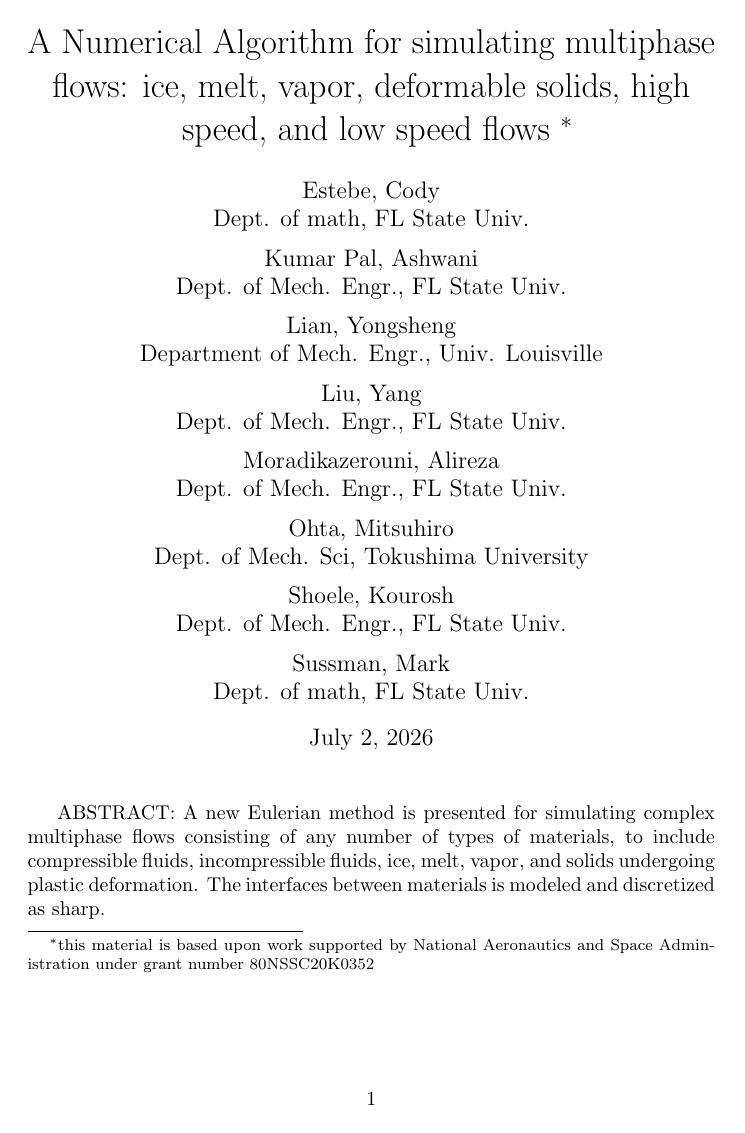
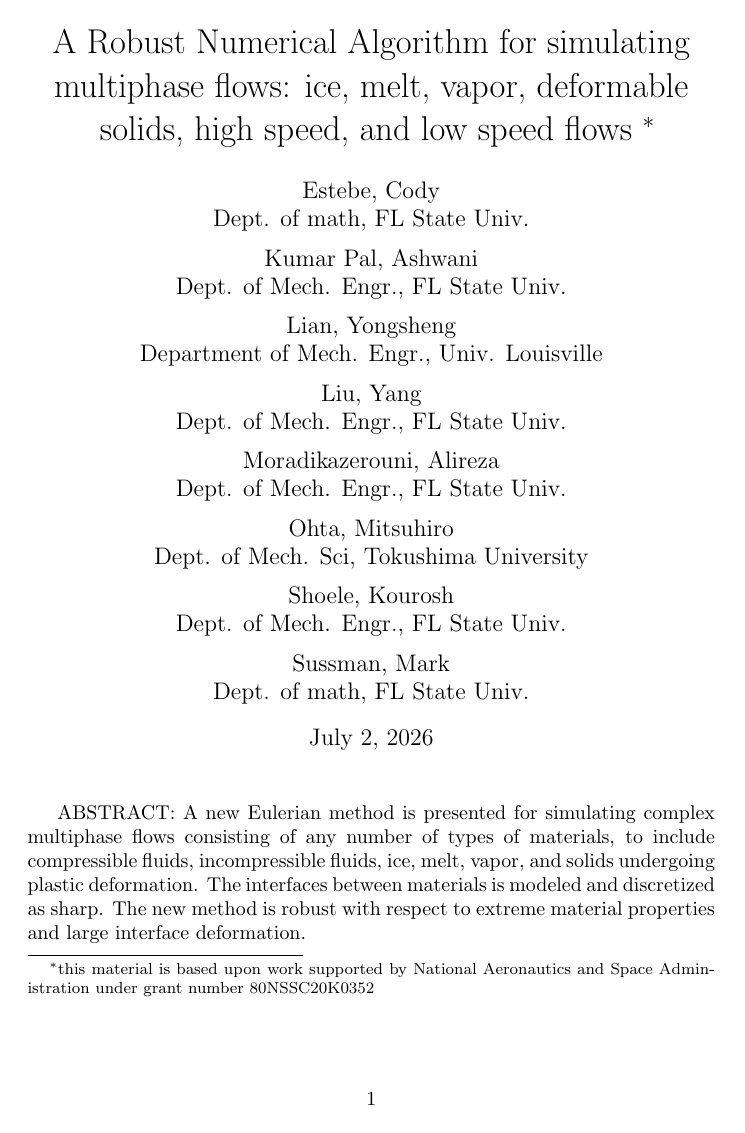
Before and after one commit to msussman42/PLSMOFVOF, a LaTeX document (FSI.tex): page 1 of 11. Compiled offline with pdfLaTeX.

```diff
--- a/FSI.tex
+++ b/FSI.tex
@@ -86,7 +86,8 @@
 \bibliographystyle{acm}
 %%%%%%%%%%%%%%%%%%%%%%%
 
-\title{A Numerical Algorithm for simulating multiphase flows: ice, melt,
+\title{A Robust
+  Numerical Algorithm for simulating multiphase flows: ice, melt,
   vapor, deformable solids, high speed, and low speed flows
   \thanks{this material is based upon work supported by National
    Aeronautics and Space Administration under grant number
@@ -134,7 +135,9 @@
 consisting of any number of types of materials, to include compressible
 fluids, incompressible fluids, ice, melt, vapor, and
 solids undergoing plastic deformation.  The interfaces between materials
-is modeled and discretized as sharp.
+is modeled and discretized as sharp.  The new method is robust with respect
+to extreme material properties and large interface deformation.
+%%Asymptotically preserving according to Degond?
 
  \linenumbers
 
```
